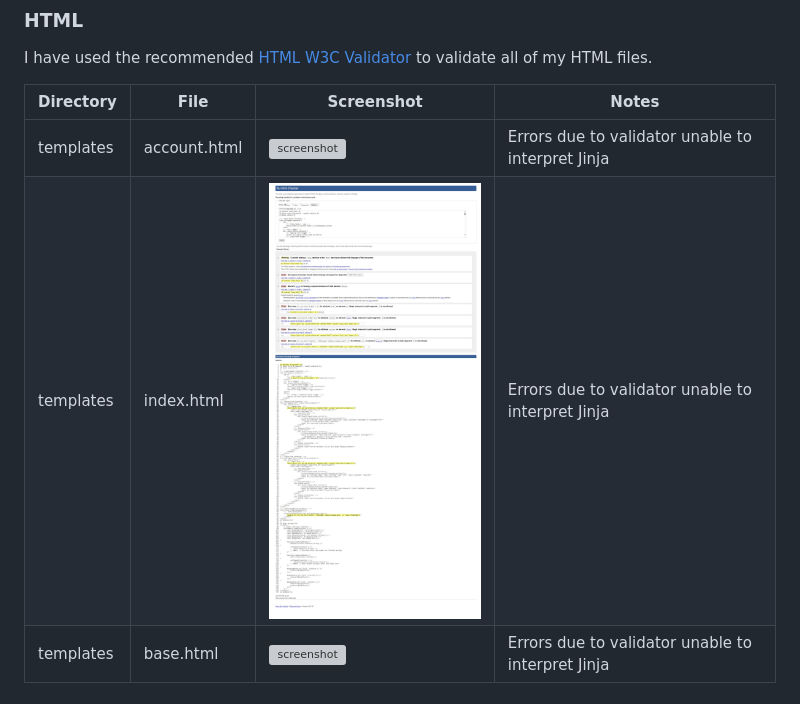
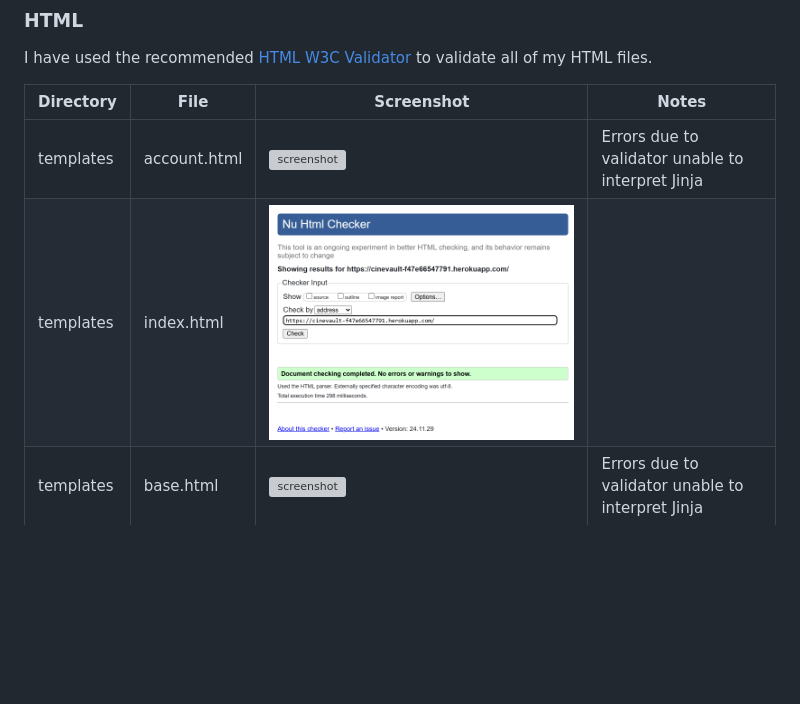
Before and after one commit to patrickaod/CineVault, a Markdown page: TESTING.md, the part around the change. GitHub-like rendering; pictures changed too: documentation/testingScreenshots/indexHtmlValidation.jpeg (deleted), documentation/testingScreenshots/indexHtmlValidation.png (added); blank space fills up the shorter version; grey boxes are pictures that could not be loaded.

Commit message:
docs(TESTING): Update index html validation

```diff
--- a/TESTING.md
+++ b/TESTING.md
@@ -12,7 +12,7 @@ I have used the recommended [HTML W3C Validator](https://validator.w3.org) to va
 | Directory | File | Screenshot | Notes |
 | --- | --- | --- | --- |
 | templates | account.html | ![screenshot](documentation/testingScreenshots/accountHtmlValidation.jpeg) | Errors due to validator unable to interpret Jinja |
-| templates | index.html | ![screenshot](documentation/testingScreenshots/indexHtmlValidation.jpeg) | Errors due to validator unable to interpret Jinja |
+| templates | index.html | ![screenshot](documentation/testingScreenshots/indexHtmlValidation.png) | |
 | templates | base.html | ![screenshot](documentation/testingScreenshots/baseHtmlValidation.jpeg) | Errors due to validator unable to interpret Jinja |
 
 ### CSS
```
